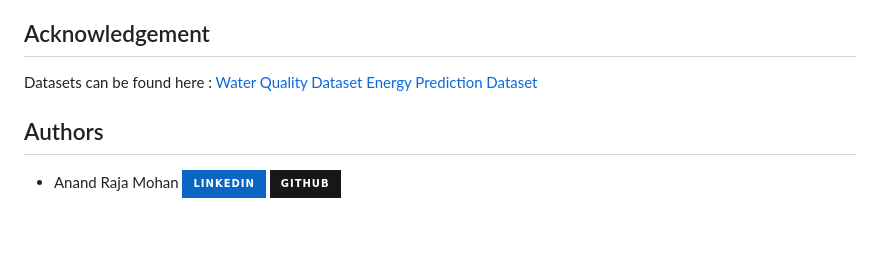
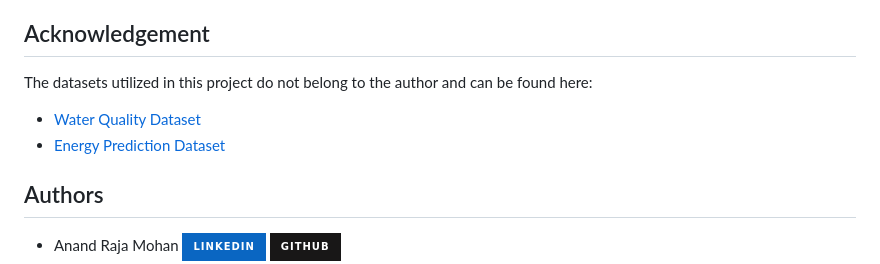
Before and after one commit to AnandRajaM/Urban, a Markdown page: README.md, the part around the change. Rendered like a GitHub page; badges without logos; blank space fills up the shorter version.

```diff
--- a/README.md
+++ b/README.md
@@ -42,9 +42,9 @@ The power/energy prediction model in Urban uses Facebook Prophet to analyze past
 
 
 ## Acknowledgement
-Datasets can be found here :
-[Water Quality Dataset](https://www.kaggle.com/code/imakash3011/water-quality-prediction-7-model/notebook)
-[Energy Prediction Dataset](https://www.kaggle.com/datasets/robikscube/hourly-energy-consumption)
+The datasets utilized in this project do not belong to the author and can be found here:
+- [Water Quality Dataset](https://www.kaggle.com/code/imakash3011/water-quality-prediction-7-model/notebook)
+- [Energy Prediction Dataset](https://www.kaggle.com/datasets/robikscube/hourly-energy-consumption)
 
 ## Authors
 
```
